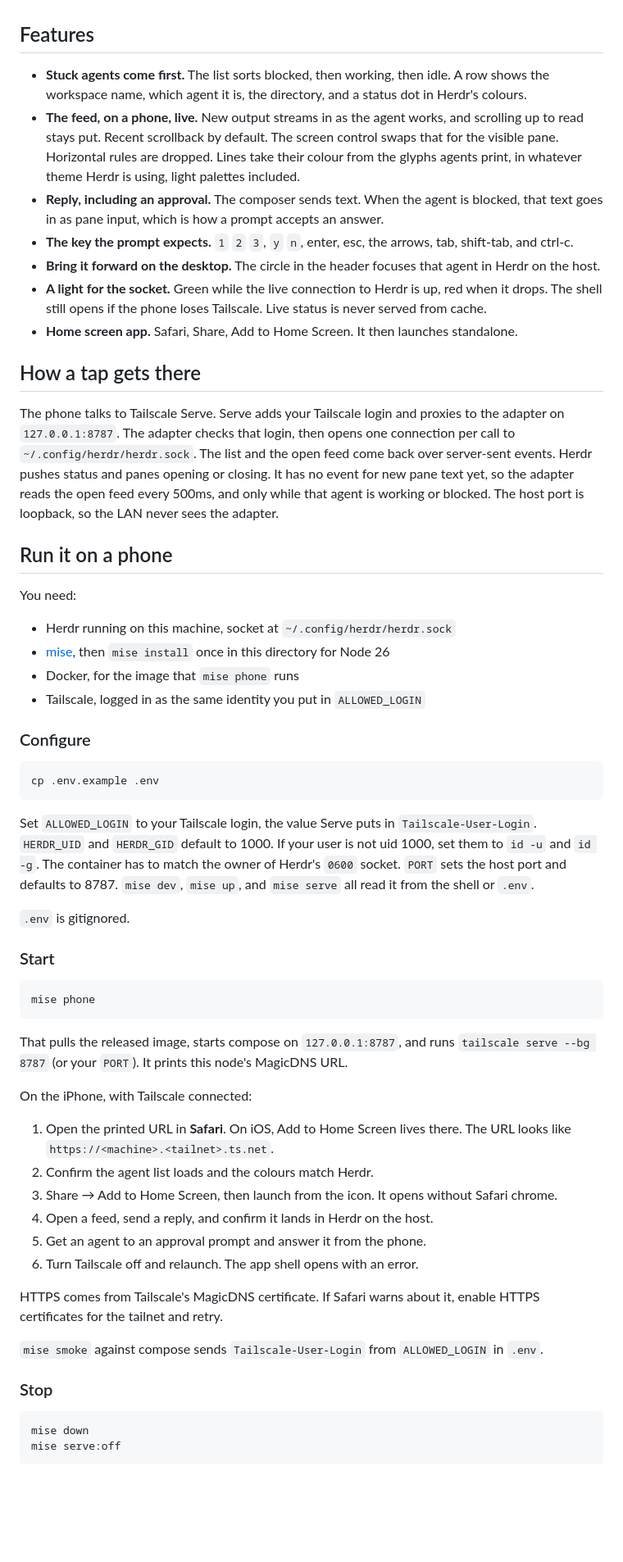
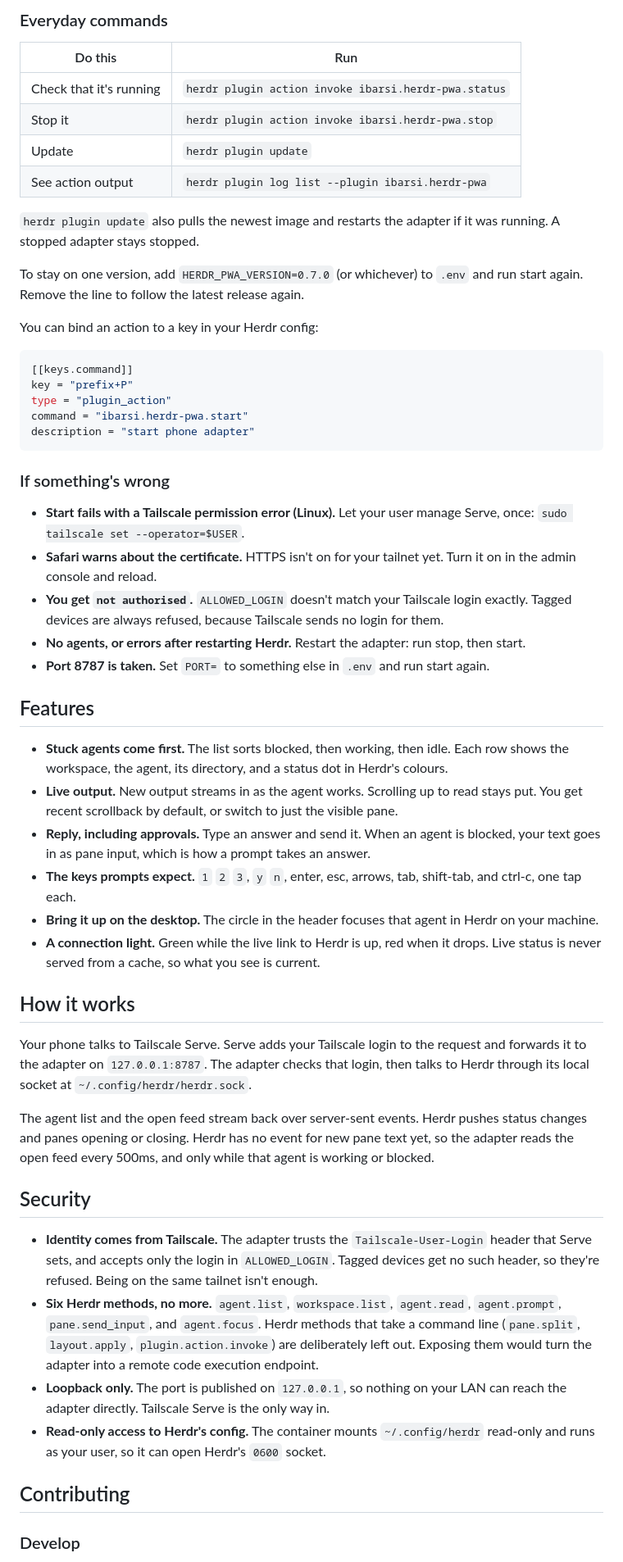
Before and after one commit to ibarsi/herdr-pwa, a Markdown page: README.md, the part around one of its changes. Shown at 82% size. Drawn GitHub-style; blank space fills up the shorter version.

Commit message:
docs: rewrite README for Herdr plugin users (#17)

````diff
--- a/README.md
+++ b/README.md
@@ -17,62 +74,57 @@ It runs against the Herdr on your machine, so the pictures are a sample session.
+### Everyday commands
+
+| Do this | Run |
+|---|---|
+| Check that it's running | `herdr plugin action invoke ibarsi.herdr-pwa.status` |
+| Stop it | `herdr plugin action invoke ibarsi.herdr-pwa.stop` |
+| Update | `herdr plugin update` |
+| See action output | `herdr plugin log list --plugin ibarsi.herdr-pwa` |
+
+`herdr plugin update` also pulls the newest image and restarts the adapter if it was running. A stopped adapter stays stopped.
+
+To stay on one version, add `HERDR_PWA_VERSION=0.7.0` (or whichever) to `.env` and run start again. Remove the line to follow the latest release again.
+
+You can bind an action to a key in your Herdr config:
+
+```toml
+[[keys.command]]
+key = "prefix+P"
+type = "plugin_action"
+command = "ibarsi.herdr-pwa.start"
+description = "start phone adapter"
+```
+
+### If something's wrong
+
+- **Start fails with a Tailscale permission error (Linux).** Let your user manage Serve, once: `sudo tailscale set --operator=$USER`.
+- **Safari warns about the certificate.** HTTPS isn't on for your tailnet yet. Turn it on in the admin console and reload.
+- **You get `not authorised`.** `ALLOWED_LOGIN` doesn't match your Tailscale login exactly. Tagged devices are always refused, because Tailscale sends no login for them.
+- **No agents, or errors after restarting Herdr.** Restart the adapter: run stop, then start.
+- **Port 8787 is taken.** Set `PORT=` to something else in `.env` and run start again.
 
 ## Features
 
-- **Stuck agents come first.** The list sorts blocked, then working, then idle. A row shows the workspace name, which agent it is, the directory, and a status dot in Herdr's colours.
-- **The feed, on a phone, live.** New output streams in as the agent works, and scrolling up to read stays put. Recent scrollback by default. The screen control swaps that for the visible pane. Horizontal rules are dropped. Lines take their colour from the glyphs agents print, in whatever theme Herdr is using, light palettes included.
-- **Reply, including an approval.** The composer sends text. When the agent is blocked, that text goes in as pane input, which is how a prompt accepts an answer.
-- **The key the prompt expects.** `1` `2` `3`, `y` `n`, enter, esc, the arrows, tab, shift-tab, and ctrl-c.
-- **Bring it forward on the desktop.** The circle in the header focuses that agent in Herdr on the host.
-- **A light for the socket.** Green while the live connection to Herdr is up, red when it drops. The shell still opens if the phone loses Tailscale. Live status is never served from cache.
-- **Home screen app.** Safari, Share, Add to Home Screen. It then launches standalone.
+- **Stuck agents come first.** The list sorts blocked, then working, then idle. Each row shows the workspace, the agent, its directory, and a status dot in Herdr's colours.
+- **Live output.** New output streams in as the agent works. Scrolling up to read stays put. You get recent scrollback by default, or switch to just the visible pane.
+- **Reply, including approvals.** Type an answer and send it. When an agent is blocked, your text goes in as pane input, which is how a prompt takes an answer.
+- **The keys prompts expect.** `1` `2` `3`, `y` `n`, enter, esc, arrows, tab, shift-tab, and ctrl-c, one tap each.
+- **Bring it up on the desktop.** The circle in the header focuses that agent in Herdr on your machine.
+- **A connection light.** Green while the live link to Herdr is up, red when it drops. Live status is never served from a cache, so what you see is current.
 
-## How a tap gets there
+## How it works
 
-The phone talks to Tailscale Serve. Serve adds your Tailscale login and proxies to the adapter on `127.0.0.1:8787`. The adapter checks that login, then opens one connection per call to `~/.config/herdr/herdr.sock`. The list and the open feed come back over server-sent events. Herdr pushes status and panes opening or closing. It has no event for new pane text yet, so the adapter reads the open feed every 500ms, and only while that agent is working or blocked. The host port is loopback, so the LAN never sees the adapter.
+Your phone talks to Tailscale Serve. Serve adds your Tailscale login to the request and forwards it to the adapter on `127.0.0.1:8787`. The adapter checks that login, then talks to Herdr through its local socket at `~/.config/herdr/herdr.sock`.
 
-## Run it on a phone
+The agent list and the open feed stream back over server-sent events. Herdr pushes status changes and panes opening or closing. Herdr has no event for new pane text yet, so the adapter reads the open feed every 500ms, and only while that agent is working or blocked.
 
-You need:
+## Security
 
-- Herdr running on this machine, socket at `~/.config/herdr/herdr.sock`
-- [mise](https://mise.jdx.dev), then `mise install` once in this directory for Node 26
-- Docker, for the image that `mise phone` runs
-- Tailscale, logged in as the same identity you put in `ALLOWED_LOGIN`
+- **Identity comes from Tailscale.** The adapter trusts the `Tailscale-User-Login` header that Serve sets, and accepts only the login in `ALLOWED_LOGIN`. Tagged devices get no such header, so they're refused. Being on the same tailnet isn't enough.
+- **Six Herdr methods, no more.** `agent.list`, `workspace.list`, `agent.read`, `agent.prompt`, `pane.send_input`, and `agent.focus`. Herdr methods that take a command line (`pane.split`, `layout.apply`, `plugin.action.invoke`) are deliberately left out. Exposing them would turn the adapter into a remote code execution endpoint.
+- **Loopback only.** The port is published on `127.0.0.1`, so nothing on your LAN can reach the adapter directly. Tailscale Serve is the only way in.
+- **Read-only access to Herdr's config.** The container mounts `~/.config/herdr` read-only and runs as your user, so it can open Herdr's `0600` socket.
 
-### Configure
+## Contributing
 
-```sh
-cp .env.example .env
-```
+### Develop
 
-Set `ALLOWED_LOGIN` to your Tailscale login, the value Serve puts in `Tailscale-User-Login`. `HERDR_UID` and `HERDR_GID` default to 1000. If your user is not uid 1000, set them to `id -u` and `id -g`. The container has to match the owner of Herdr's `0600` socket. `PORT` sets the host port and defaults to 8787. `mise dev`, `mise up`, and `mise serve` all read it from the shell or `.env`.
-
-`.env` is gitignored.
-
-### Start
-
-```sh
-mise phone
-```
-
-That pulls the released image, starts compose on `127.0.0.1:8787`, and runs `tailscale serve --bg 8787` (or your `PORT`). It prints this node's MagicDNS URL.
-
-On the iPhone, with Tailscale connected:
-
-1. Open the printed URL in **Safari**. On iOS, Add to Home Screen lives there. The URL looks like `https://<machine>.<tailnet>.ts.net`.
-2. Confirm the agent list loads and the colours match Herdr.
-3. Share → Add to Home Screen, then launch from the icon. It opens without Safari chrome.
-4. Open a feed, send a reply, and confirm it lands in Herdr on the host.
-5. Get an agent to an approval prompt and answer it from the phone.
-6. Turn Tailscale off and relaunch. The app shell opens with an error.
-
-HTTPS comes from Tailscale's MagicDNS certificate. If Safari warns about it, enable HTTPS certificates for the tailnet and retry.
-
-`mise smoke` against compose sends `Tailscale-User-Login` from `ALLOWED_LOGIN` in `.env`.
-
-### Stop
-
-```sh
-mise down
-mise serve:off
-```
-
````
Also changed, not shown: other parts of README.md (+77 -55 lines).
